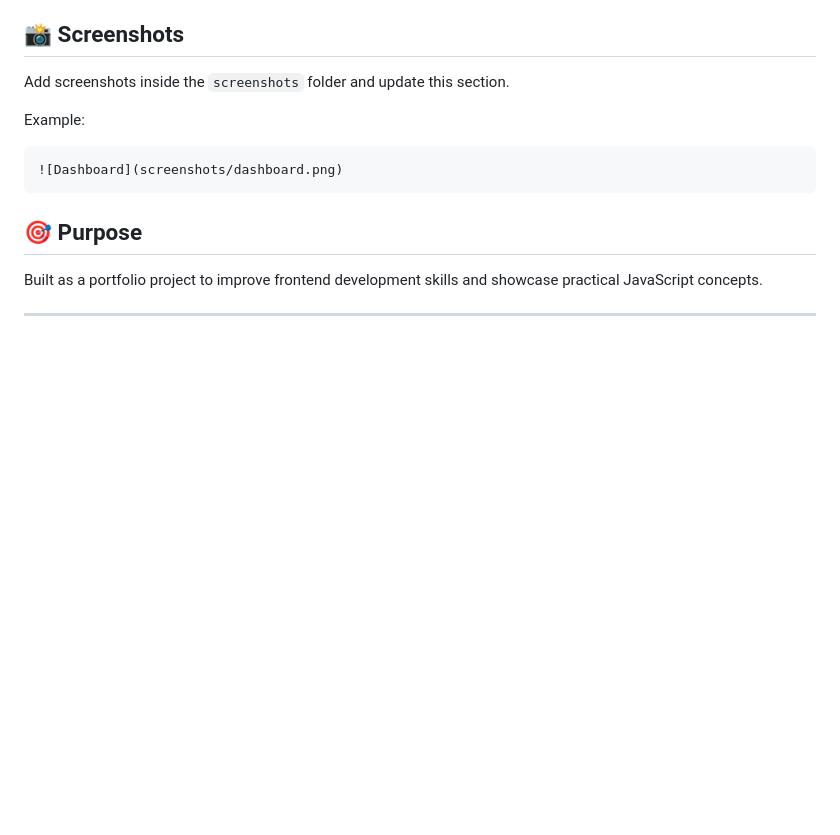
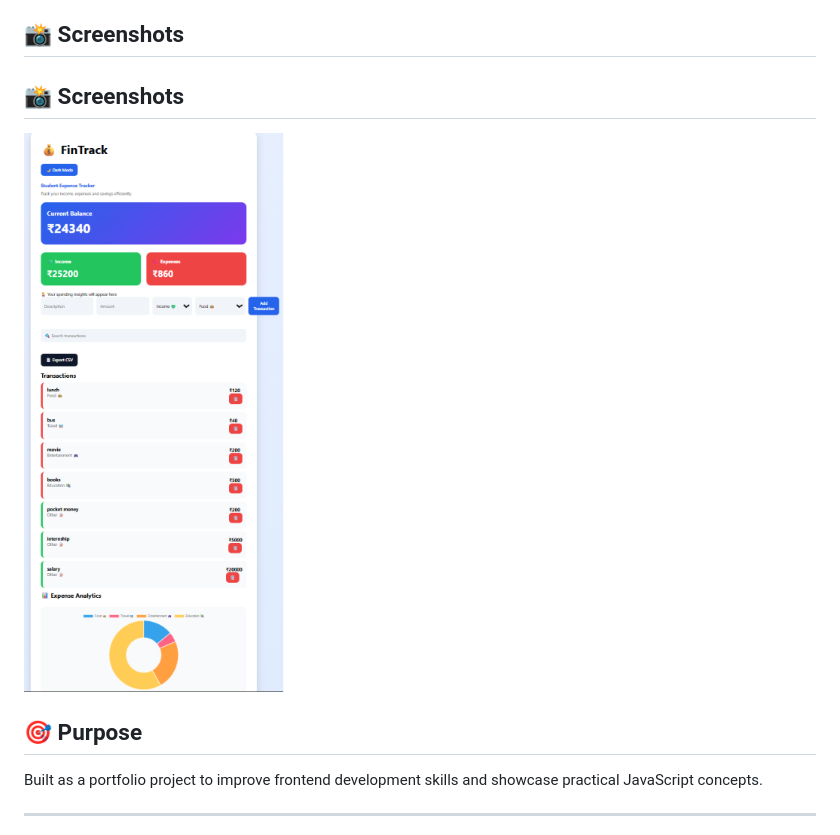
Before and after one commit to madhumithajs2006-lgtm/fintrack-student-expense-tracker, a Markdown page: README.md, the part around the change. Rendered like a GitHub page; pictures changed too: screenshots/final.png (added); blank space fills up the shorter version.

Commit message:
Update README and add screenshots

````diff
--- a/README.md
+++ b/README.md
@@ -22,14 +22,9 @@ It helps students manage their income, expenses and savings efficiently.
 - Chart.js
 
 ## 📸 Screenshots
+## 📸 Screenshots
 
-Add screenshots inside the `screenshots` folder and update this section.
-
-Example:
-
-```md
-![Dashboard](screenshots/dashboard.png)
-```
+![FinTrack Dashboard](screenshots/final.png)
 
 ## 🎯 Purpose
 
````
